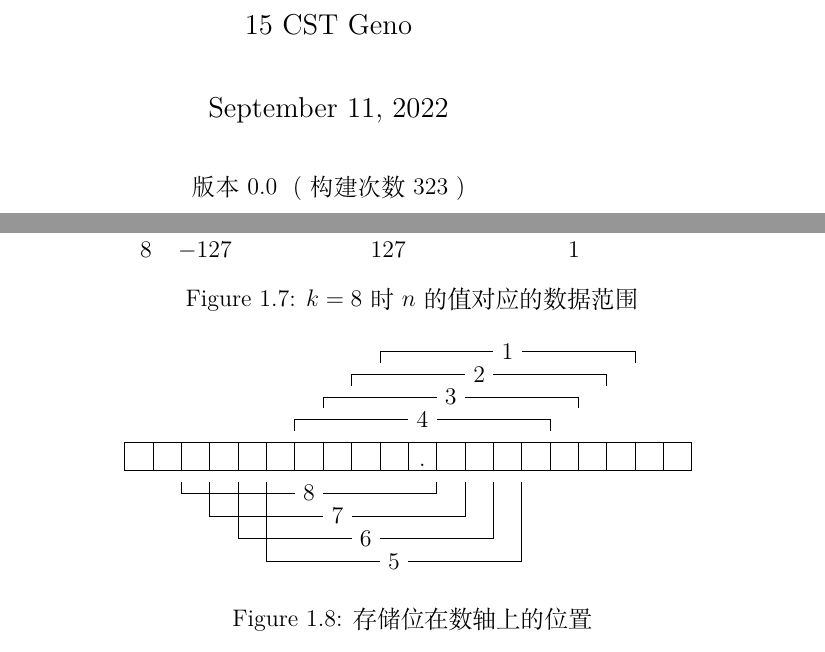
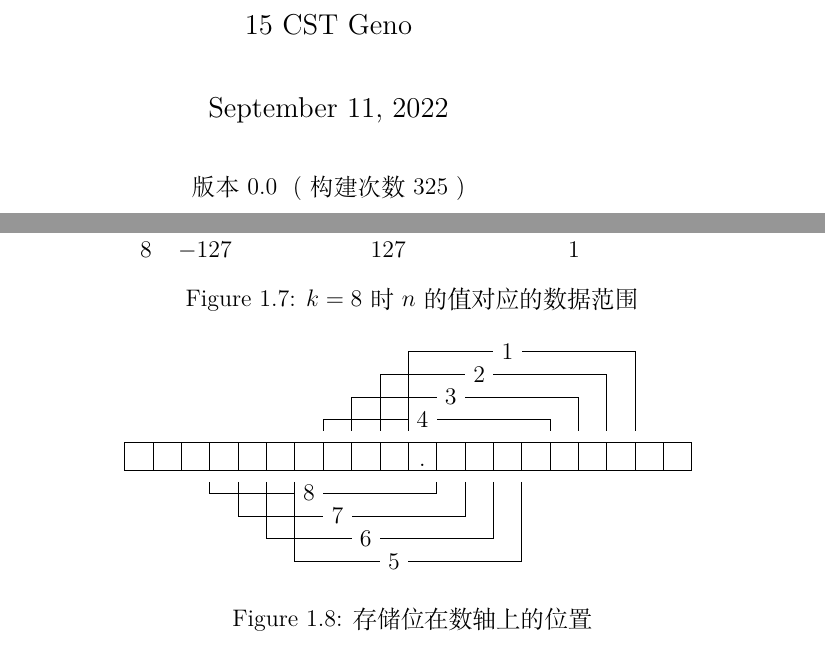
Before and after one commit to Geno1024/CST-Live-Guide, a LaTeX book (CST-Live-Guide.tex, which reads NumberSystemBasics/floating-point.tex, build.txt): two parts of pages 1 and 20 of 23, joined at a grey line, cut so that both start at the same text. Compiled offline with XeLaTeX.

Commit message:
[Update] fix errors of fixed point position figure.

```diff
--- a/NumberSystemBasics/floating-point.tex
+++ b/NumberSystemBasics/floating-point.tex
@@ -35,36 +35,36 @@
             \draw [step = 0.5] (0, 0) grid (10, 0.5);
             \node at (5.25, 0.1) {.};
 
-            \draw (1, -0.2) -- (1, -0.4) -- (3, -0.4);
+            \draw (1.5, -0.2) -- (1.5, -0.4) -- (3, -0.4);
             \draw (5.5, -0.2) -- (5.5, -0.4) -- (3.5, -0.4);
             \node at (3.25, -0.4) {8};
 
-            \draw (1.5, -0.2) -- (1.5, -0.8) -- (3.5, -0.8);
+            \draw (2, -0.2) -- (2, -0.8) -- (3.5, -0.8);
             \draw (6, -0.2) -- (6, -0.8) -- (4, -0.8);
             \node at (3.75, -0.8) {7};
 
-            \draw (2, -0.2) -- (2, -1.2) -- (4, -1.2);
+            \draw (2.5, -0.2) -- (2.5, -1.2) -- (4, -1.2);
             \draw (6.5, -0.2) -- (6.5, -1.2) -- (4.5, -1.2);
             \node at (4.25, -1.2) {6};
 
-            \draw (2.5, -0.2) -- (2.5, -1.6) -- (4.5, -1.6);
+            \draw (3, -0.2) -- (3, -1.6) -- (4.5, -1.6);
             \draw (7, -0.2) -- (7, -1.6) -- (5, -1.6);
             \node at (4.75, -1.6) {5};
 
-            \draw (3, 0.7) -- (3, 0.9) -- (5, 0.9);
+            \draw (3.5, 0.7) -- (3.5, 0.9) -- (5, 0.9);
             \draw (7.5, 0.7) -- (7.5, 0.9) -- (5.5, 0.9);
             \node at (5.25, 0.9) {4};
 
-            \draw (3.5, 1.1) -- (3.5, 1.3) -- (5.5, 1.3);
-            \draw (8, 1.1) -- (8, 1.3) -- (6, 1.3);
+            \draw (4, 0.7) -- (4, 1.3) -- (5.5, 1.3);
+            \draw (8, 0.7) -- (8, 1.3) -- (6, 1.3);
             \node at (5.75, 1.3) {3};
 
-            \draw (4, 1.5) -- (4, 1.7) -- (6, 1.7);
-            \draw (8.5, 1.5) -- (8.5, 1.7) -- (6.5, 1.7);
+            \draw (4.5, 0.7) -- (4.5, 1.7) -- (6, 1.7);
+            \draw (8.5, 0.7) -- (8.5, 1.7) -- (6.5, 1.7);
             \node at (6.25, 1.7) {2};
 
-            \draw (4.5, 1.9) -- (4.5, 2.1) -- (6.5, 2.1);
-            \draw (9, 1.9) -- (9, 2.1) -- (7, 2.1);
+            \draw (5, 0.7) -- (5, 2.1) -- (6.5, 2.1);
+            \draw (9, 0.7) -- (9, 2.1) -- (7, 2.1);
             \node at (6.75, 2.1) {1};
         \end{tikzpicture}
         \caption{存储位在数轴上的位置}
--- a/build.txt
+++ b/build.txt
@@ -1 +1 @@
-323
+325
```
